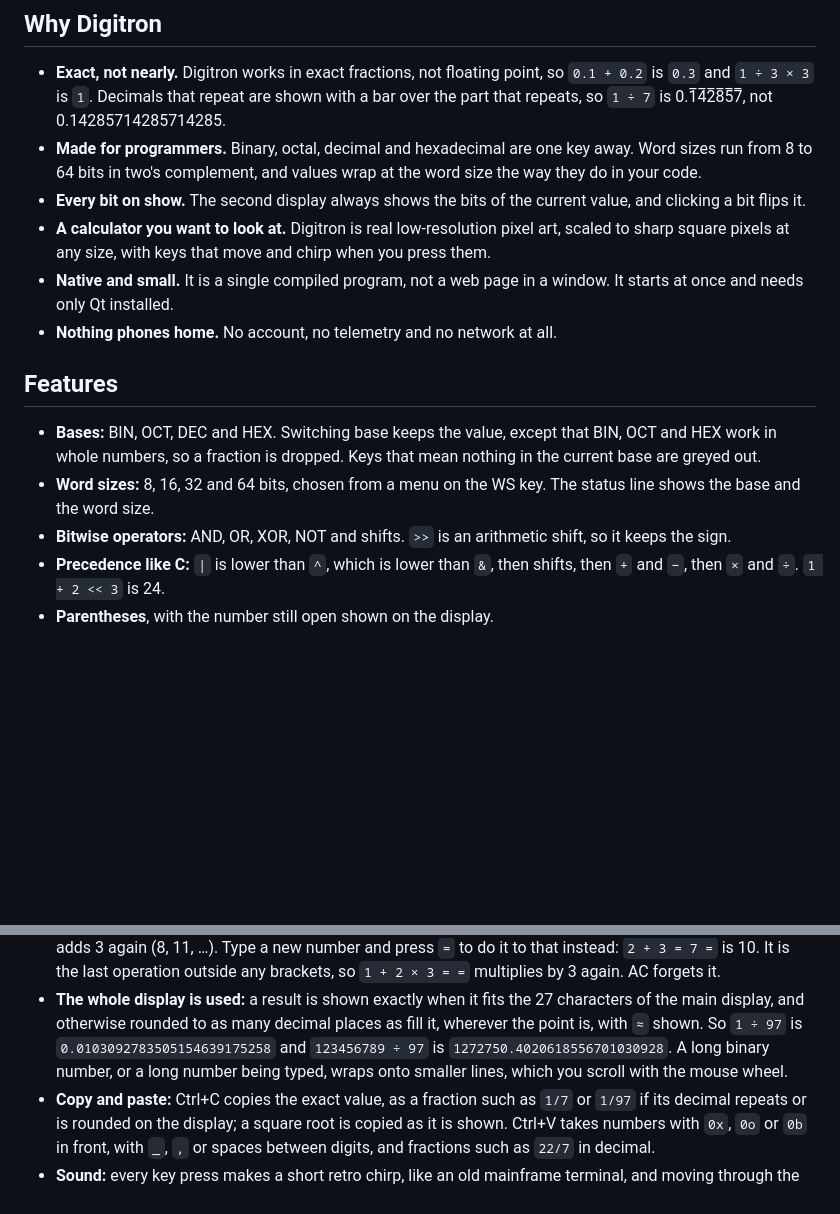
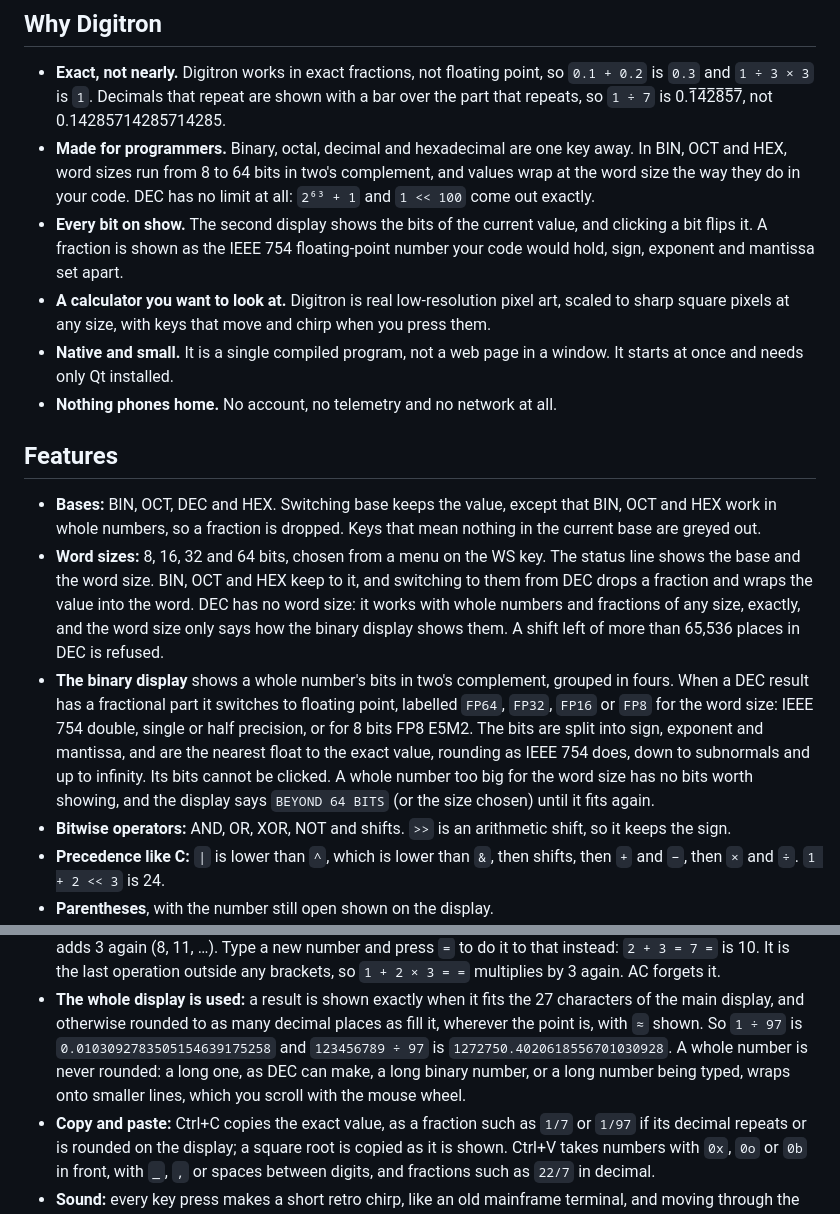
Before and after one commit to nomad-software/digitron, a Markdown page: README.md, 2 parts joined by grey strips. Rendered like a GitHub page; blank space fills up the shorter version.

Commit message:
Added support for IEEE 754 floating point binary representation.

```diff
--- a/README.md
+++ b/README.md
@@ -14,10 +14,13 @@ correctly. It is written in Go with a Qt 6 interface using the
   are shown with a bar over the part that repeats, so `1 ÷ 7` is
   0.1̅4̅2̅8̅5̅7̅, not 0.14285714285714285.
 - **Made for programmers.** Binary, octal, decimal and hexadecimal are one
-  key away. Word sizes run from 8 to 64 bits in two's complement, and values
-  wrap at the word size the way they do in your code.
-- **Every bit on show.** The second display always shows the bits of the
-  current value, and clicking a bit flips it.
+  key away. In BIN, OCT and HEX, word sizes run from 8 to 64 bits in two's
+  complement, and values wrap at the word size the way they do in your code.
+  DEC has no limit at all: `2⁶³ + 1` and `1 << 100` come out exactly.
+- **Every bit on show.** The second display shows the bits of the current
+  value, and clicking a bit flips it. A fraction is shown as the IEEE 754
+  floating-point number your code would hold, sign, exponent and mantissa
+  set apart.
 - **A calculator you want to look at.** Digitron is real low-resolution
   pixel art, scaled to sharp square pixels at any size, with keys that move
   and chirp when you press them.
@@ -31,7 +34,20 @@ correctly. It is written in Go with a Qt 6 interface using the
   that BIN, OCT and HEX work in whole numbers, so a fraction is dropped. Keys
   that mean nothing in the current base are greyed out.
 - **Word sizes:** 8, 16, 32 and 64 bits, chosen from a menu on the WS key.
-  The status line shows the base and the word size.
+  The status line shows the base and the word size. BIN, OCT and HEX keep to
+  it, and switching to them from DEC drops a fraction and wraps the value into
+  the word. DEC has no word size: it works with whole numbers and fractions of
+  any size, exactly, and the word size only says how the binary display shows
+  them. A shift left of more than 65,536 places in DEC is refused.
+- **The binary display** shows a whole number's bits in two's complement,
+  grouped in fours. When a DEC result has a fractional part it switches to
+  floating point, labelled `FP64`, `FP32`, `FP16` or `FP8` for the word
+  size: IEEE 754 double, single or half precision, or for 8 bits FP8 E5M2.
+  The bits are split into sign, exponent and mantissa, and are the nearest
+  float to the exact value, rounding as IEEE 754 does, down to subnormals and
+  up to infinity. Its bits cannot be clicked. A whole number too big for the
+  word size has no bits worth showing, and the display says `BEYOND 64 BITS`
+  (or the size chosen) until it fits again.
 - **Bitwise operators:** AND, OR, XOR, NOT and shifts. `>>` is an arithmetic
   shift, so it keeps the sign.
 - **Precedence like C:** `|` is lower than `^`, which is lower than `&`, then
@@ -53,9 +69,9 @@ correctly. It is written in Go with a Qt 6 interface using the
   27 characters of the main display, and otherwise rounded to as many
   decimal places as fill it, wherever the point is, with `≈` shown. So
   `1 ÷ 97` is `0.0103092783505154639175258` and `123456789 ÷ 97` is
-  `1272750.4020618556701030928`. A long binary number, or a long number
-  being typed, wraps onto smaller lines, which you scroll with the mouse
-  wheel.
+  `1272750.4020618556701030928`. A whole number is never rounded: a long one,
+  as DEC can make, a long binary number, or a long number being typed, wraps
+  onto smaller lines, which you scroll with the mouse wheel.
 - **Copy and paste:** Ctrl+C copies the exact value, as a fraction such as
   `1/7` or `1/97` if its decimal repeats or is rounded on the display; a
   square root is copied as it is shown. Ctrl+V takes numbers with `0x`, `0o` or `0b`
```
Also changed, not shown: CLAUDE.md (+1 -1 lines), docs/previews/beyond.png (added), docs/previews/big.png, docs/previews/float16.png (added), docs/previews/float64.png (added), docs/previews/repeat.png, 10 other files.
